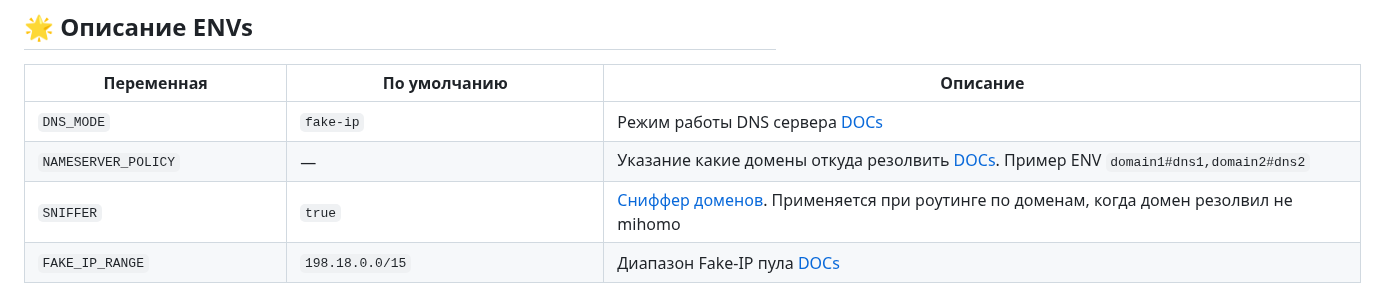
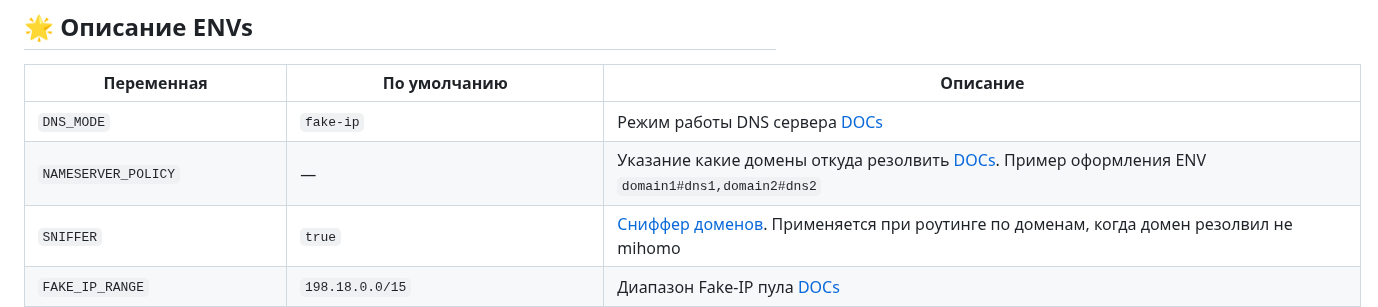
Before and after one commit to Medium1992/mihomo-proxy-ros, a Markdown page: README_RU.md, the part around the change. GitHub-like rendering.

```diff
--- a/README_RU.md
+++ b/README_RU.md
@@ -48,7 +48,7 @@
 | Переменная              | По умолчанию                         | Описание |
 |------------------------|---------------------------------------|---------|
 | `DNS_MODE`             | `fake-ip`                             | Режим работы DNS сервера [DOCs](https://wiki.metacubex.one/ru/config/dns/#enhanced-mode) |
-| `NAMESERVER_POLICY`    | —                                     | Указание какие домены откуда резолвить [DOCs](https://wiki.metacubex.one/ru/config/dns/#nameserver-policy). Пример ENV `domain1#dns1,domain2#dns2` |
+| `NAMESERVER_POLICY`    | —                                     | Указание какие домены откуда резолвить [DOCs](https://wiki.metacubex.one/ru/config/dns/#nameserver-policy). Пример оформления ENV `domain1#dns1,domain2#dns2` |
 | `SNIFFER`              | `true`                                | [Сниффер доменов](https://wiki.metacubex.one/ru/config/sniff). Применяется при роутинге по доменам, когда домен резолвил не mihomo |
 | `FAKE_IP_RANGE`        | `198.18.0.0/15`                       | Диапазон Fake-IP пула [DOCs](https://wiki.metacubex.one/ru/config/dns/#fake-ip-range) |
 | `FAKE_IP_FILTER`       | —                                     | Список доменов через запятую, исключённых из Fake-IP [DOCs](https://wiki.metacubex.one/ru/config/dns/#fake-ip-filter). При выполнении скрипта задается `www.youtube.com` из-за особенностей работы youtube на телевизорах через BYEDPI и необходимости изменять MSS |
```
